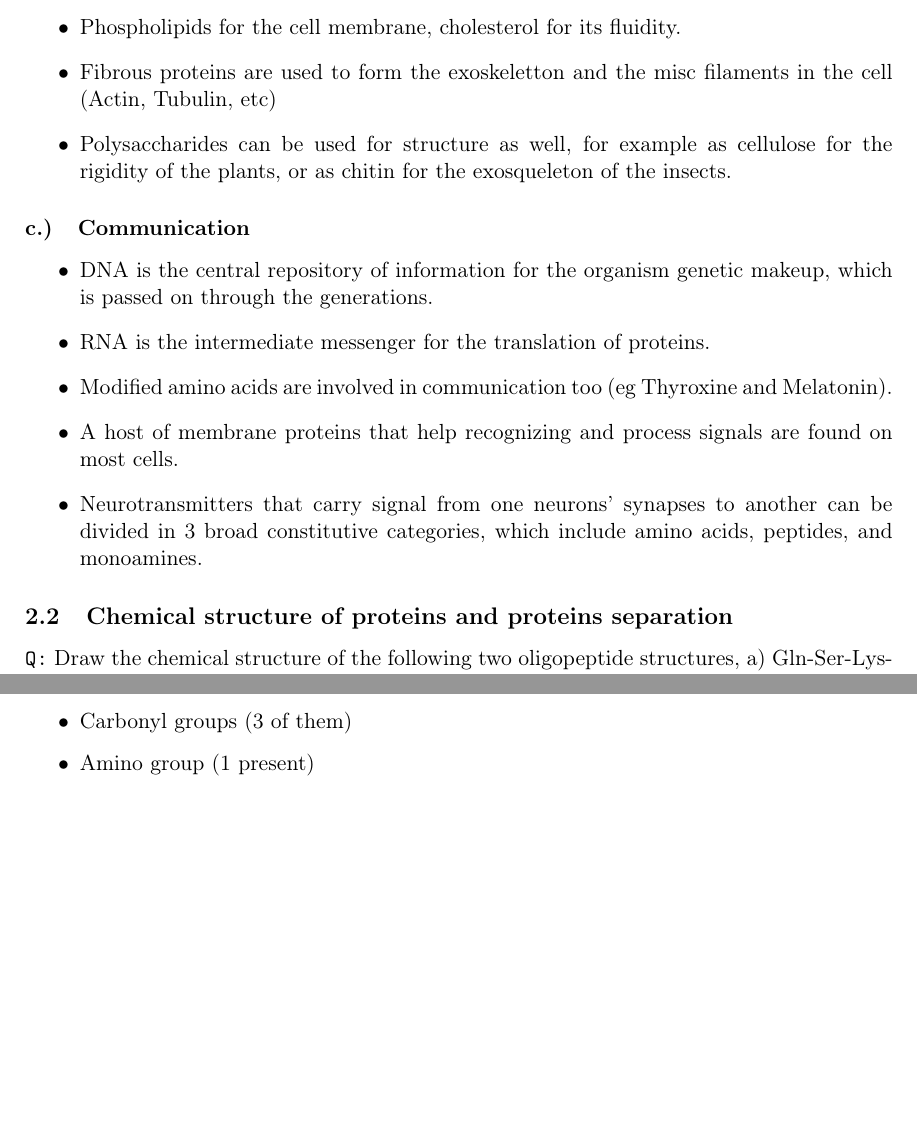
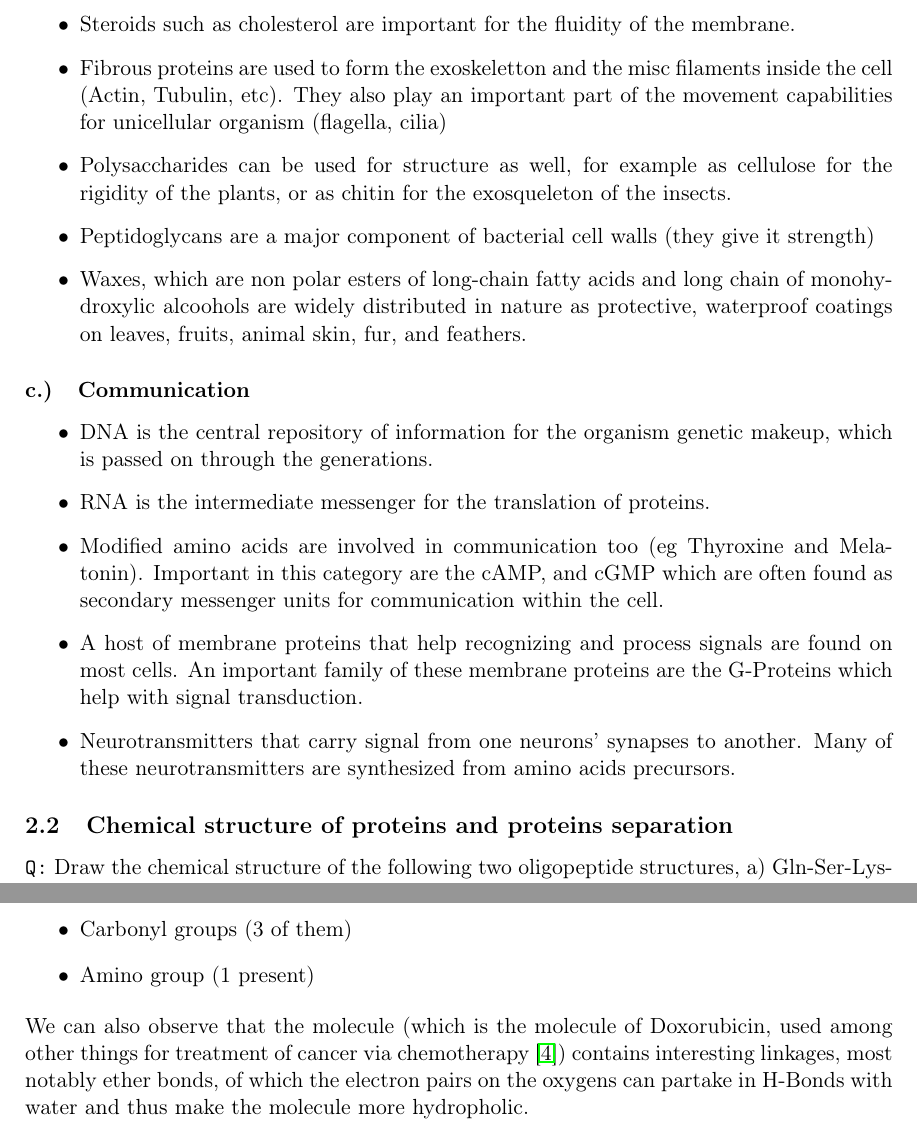
Before and after one commit to 0mician/BioChem, a LaTeX document (report.tex): two parts of pages 8 and 11 of 12, joined at a grey line, cut at the place of the change, the shorter picture padded with empty space. The pictures show the PDF file report.pdf that the author committed with the source.

Commit message:
completed assignment

```diff
--- a/report.tex
+++ b/report.tex
@@ -276,4 +275,3 @@ importance for the biological function?
 \cite{tRNA-Phe}. The structure of the tRNA contains a couple of loops
 and contains parts with base pairing (hydrogen bonds). This structure
 is critical for the correct capture, processing, and release of the
-tRNAs by the ribosomes. Couple of important sections can be identified
@@ -327,13 +325,23 @@ categories:
 \label{sec-2-1-2}
 
 \begin{itemize}
-\item Phospholipids for the cell membrane, cholesterol for its
-  fluidity.
+\item Glycerophospholipids are the most abundant lipids found in the cell
+  membrane.
+\item Steroids such as cholesterol are important for the fluidity of the
+  membrane.
 \item Fibrous proteins are used to form the exoskeletton and the
-  misc filaments in the cell (Actin, Tubulin, etc)
+  misc filaments inside the cell (Actin, Tubulin, etc). They also
+  play an important part of the movement capabilities for unicellular
+  organism (flagella, cilia)
 \item Polysaccharides can be used for structure as well, for example as
   cellulose for the rigidity of the plants, or as chitin for the
   exosqueleton of the insects.
+\item Peptidoglycans are a major component of bacterial cell walls (they
+  give it strength)
+\item Waxes, which are non polar esters of long-chain fatty acids and
+  long chain of monohydroxylic alcoohols are widely distributed in
+  nature as protective, waterproof coatings on leaves, fruits, animal
+  skin, fur, and feathers.
 \end{itemize}
 \subsubsection{Communication}
 \label{sec-2-1-3}
@@ -345,12 +353,16 @@ categories:
 \item RNA is the intermediate messenger for the translation of
   proteins.
 \item Modified amino acids are involved in communication too (eg Thyroxine
-  and Melatonin).
+  and Melatonin). Important in this category are the cAMP, and cGMP
+  which are often found as secondary messenger units for
+  communication within the cell.
 \item A host of membrane proteins that help recognizing and process
-  signals are found on most cells.
+  signals are found on most cells. An important family of these
+  membrane proteins are the G-Proteins which help with signal
+  transduction.
 \item Neurotransmitters that carry signal from one neurons' synapses to
-  another can be divided in 3 broad constitutive categories, which
-  include amino acids, peptides, and monoamines.
+  another. Many of these neurotransmitters are synthesized from amino
+  acids precursors.
 \end{itemize}
 \subsection{Chemical structure of proteins and proteins separation}
 \label{sec-2-2}
@@ -448,7 +463,14 @@ molecules and increase the solubility of the molecule in water :
 \item Amino group (1 present)
 \end{itemize}
 
+We can also observe that the molecule (which is the molecule of
+Doxorubicin, used among other things for treatment of cancer via
+chemotherapy \cite{Doxorubicin}) contains interesting linkages, most
+notably ether bonds, of which the electron pairs on the oxygens can
+partake in H-Bonds with water and thus make the molecule more
+hydropholic.
 
+\vfill
 \bibliographystyle{plain}
 \bibliography{bib-db}
 
```
Also changed, not shown: bib-db.bib (+8 -1 lines), Figures/B-A(1-6)GalactoGlucose.pdf, Figures/BA(1-2)GlucoFructose2.pdf, Figures/Fructose.jpg (added), report.pdf, report.tex (60 more changed lines), 1 other file.
